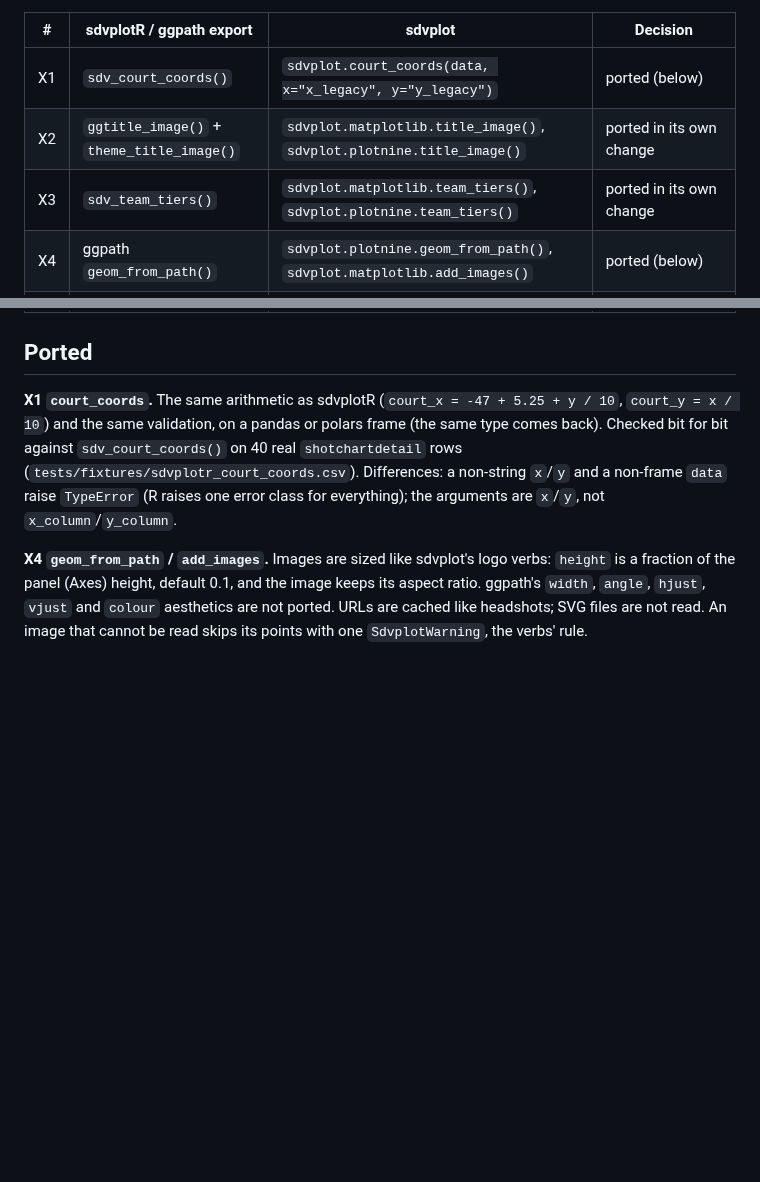
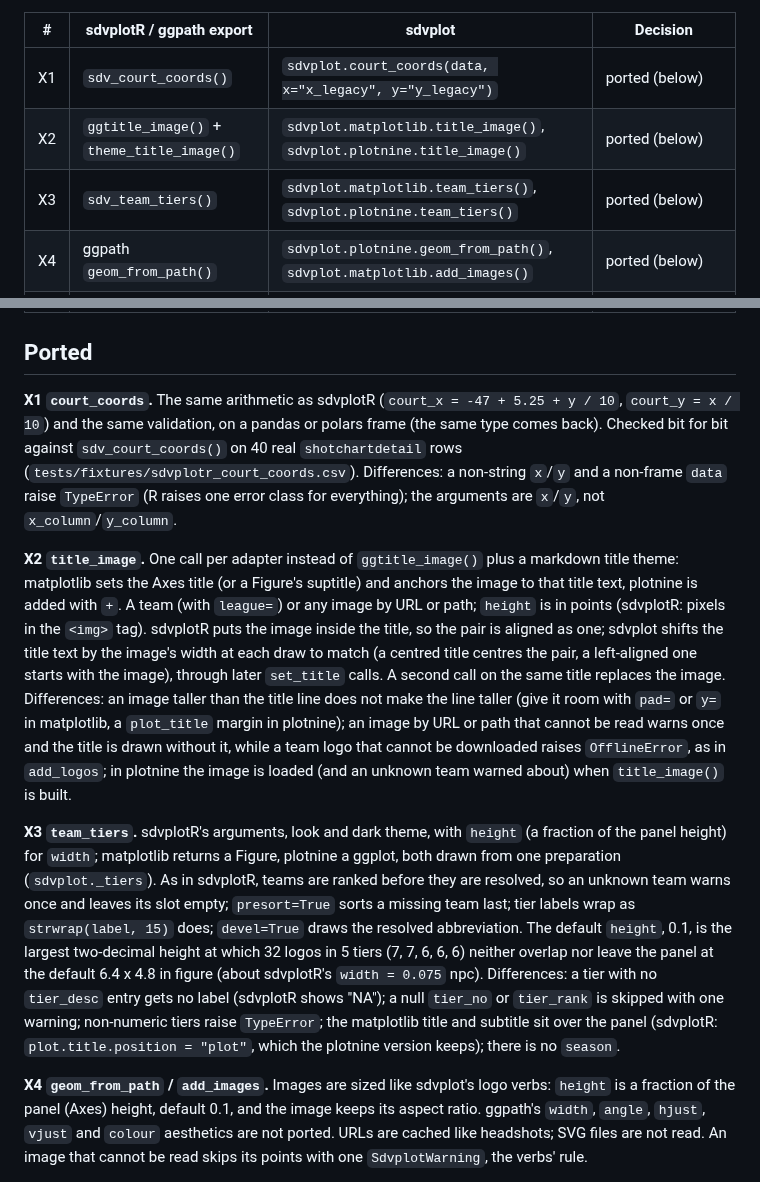
Before and after one commit to sportsdataverse/sdvplot, a Markdown page: docs/PARITY.md, 2 parts joined by grey strips. Drawn GitHub-style; blank space fills up the shorter version.

Commit message:
docs: X2 title_image and X3 team_tiers in PARITY.md
#23 listed X2 and X3 as ported in their own change; mark them ported and record how each follows sdvplotR and where it differs (title shift and image height, unreadable images, default tier logo height, labels, title placement).

```diff
--- a/docs/PARITY.md
+++ b/docs/PARITY.md
@@ -17,8 +17,8 @@ A contributor reference, not a docs-site page. The table ports live in [`PARITY_
 | # | sdvplotR / ggpath export | sdvplot | Decision |
 | --- | --- | --- | --- |
 | X1 | `sdv_court_coords()` | `sdvplot.court_coords(data, x="x_legacy", y="y_legacy")` | ported (below) |
-| X2 | `ggtitle_image()` + `theme_title_image()` | `sdvplot.matplotlib.title_image()`, `sdvplot.plotnine.title_image()` | ported in its own change |
-| X3 | `sdv_team_tiers()` | `sdvplot.matplotlib.team_tiers()`, `sdvplot.plotnine.team_tiers()` | ported in its own change |
+| X2 | `ggtitle_image()` + `theme_title_image()` | `sdvplot.matplotlib.title_image()`, `sdvplot.plotnine.title_image()` | ported (below) |
+| X3 | `sdv_team_tiers()` | `sdvplot.matplotlib.team_tiers()`, `sdvplot.plotnine.team_tiers()` | ported (below) |
 | X4 | ggpath `geom_from_path()` | `sdvplot.plotnine.geom_from_path()`, `sdvplot.matplotlib.add_images()` | ported (below) |
 | X5 | ggpath `geom_mean_lines()`, `geom_median_lines()` | `sdvplot.plotnine.geom_mean_lines()`, `geom_median_lines()` | ported (below) |
 | X6 | ggpath `element_path()`, `element_raster()` | recipe | not ported: `axis_logos` covers team marks |
@@ -33,6 +33,28 @@ same validation, on a pandas or polars frame (the same type comes back). Checked
 `sdv_court_coords()` on 40 real `shotchartdetail` rows (`tests/fixtures/sdvplotr_court_coords.csv`). Differences:
 a non-string `x`/`y` and a non-frame `data` raise `TypeError` (R raises one error class for everything); the
 arguments are `x`/`y`, not `x_column`/`y_column`.
+
+**X2 `title_image`.** One call per adapter instead of `ggtitle_image()` plus a markdown title theme: matplotlib sets
+the Axes title (or a Figure's suptitle) and anchors the image to that title text, plotnine is added with `+`. A team
+(with `league=`) or any image by URL or path; `height` is in points (sdvplotR: pixels in the `<img>` tag). sdvplotR
+puts the image inside the title, so the pair is aligned as one; sdvplot shifts the title text by the image's width at
+each draw to match (a centred title centres the pair, a left-aligned one starts with the image), through later
+`set_title` calls. A second call on the same title replaces the image. Differences: an image taller than the title
+line does not make the line taller (give it room with `pad=` or `y=` in matplotlib, a `plot_title` margin in
+plotnine); an image by URL or path that cannot be read warns once and the title is drawn without it, while a team
+logo that cannot be downloaded raises `OfflineError`, as in `add_logos`; in plotnine the image is loaded (and an
+unknown team warned about) when `title_image()` is built.
+
+**X3 `team_tiers`.** sdvplotR's arguments, look and dark theme, with `height` (a fraction of the panel height) for
+`width`; matplotlib returns a Figure, plotnine a ggplot, both drawn from one preparation (`sdvplot._tiers`). As in
+sdvplotR, teams are ranked before they are resolved, so an unknown team warns once and leaves its slot empty;
+`presort=True` sorts a missing team last; tier labels wrap as `strwrap(label, 15)` does; `devel=True` draws the
+resolved abbreviation. The default `height`, 0.1, is the largest two-decimal height at which 32 logos in 5 tiers (7,
+7, 6, 6, 6) neither overlap nor leave the panel at the default 6.4 x 4.8 in figure (about sdvplotR's
+`width = 0.075` npc). Differences: a tier with no `tier_desc` entry gets no label (sdvplotR shows "NA"); a null
+`tier_no` or `tier_rank` is skipped with one warning; non-numeric tiers raise `TypeError`; the matplotlib title and
+subtitle sit over the panel (sdvplotR: `plot.title.position = "plot"`, which the plotnine version keeps); there is
+no `season`.
 
 **X4 `geom_from_path` / `add_images`.** Images are sized like sdvplot's logo verbs: `height` is a fraction of the
 panel (Axes) height, default 0.1, and the image keeps its aspect ratio. ggpath's `width`, `angle`, `hjust`, `vjust` and
```
